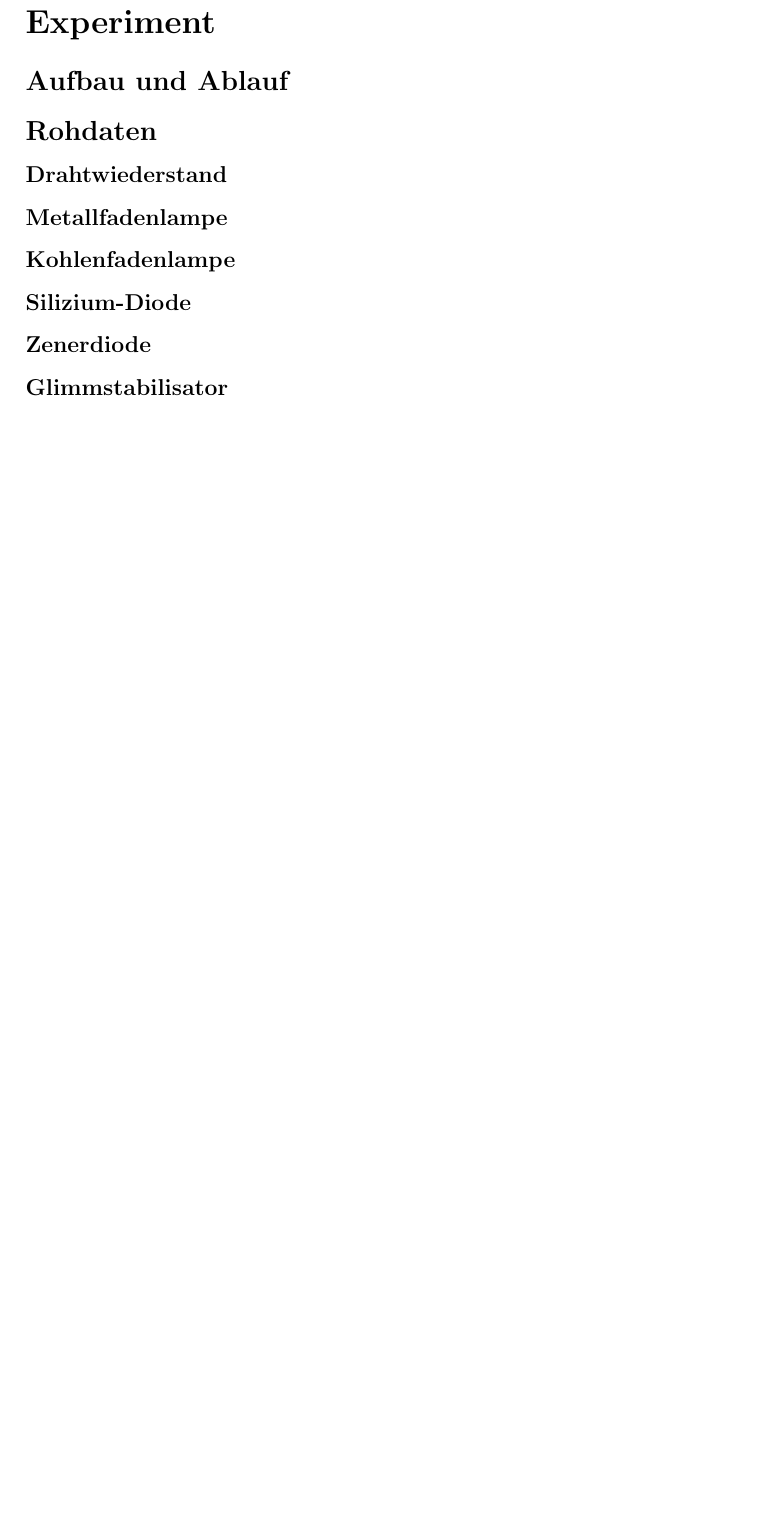
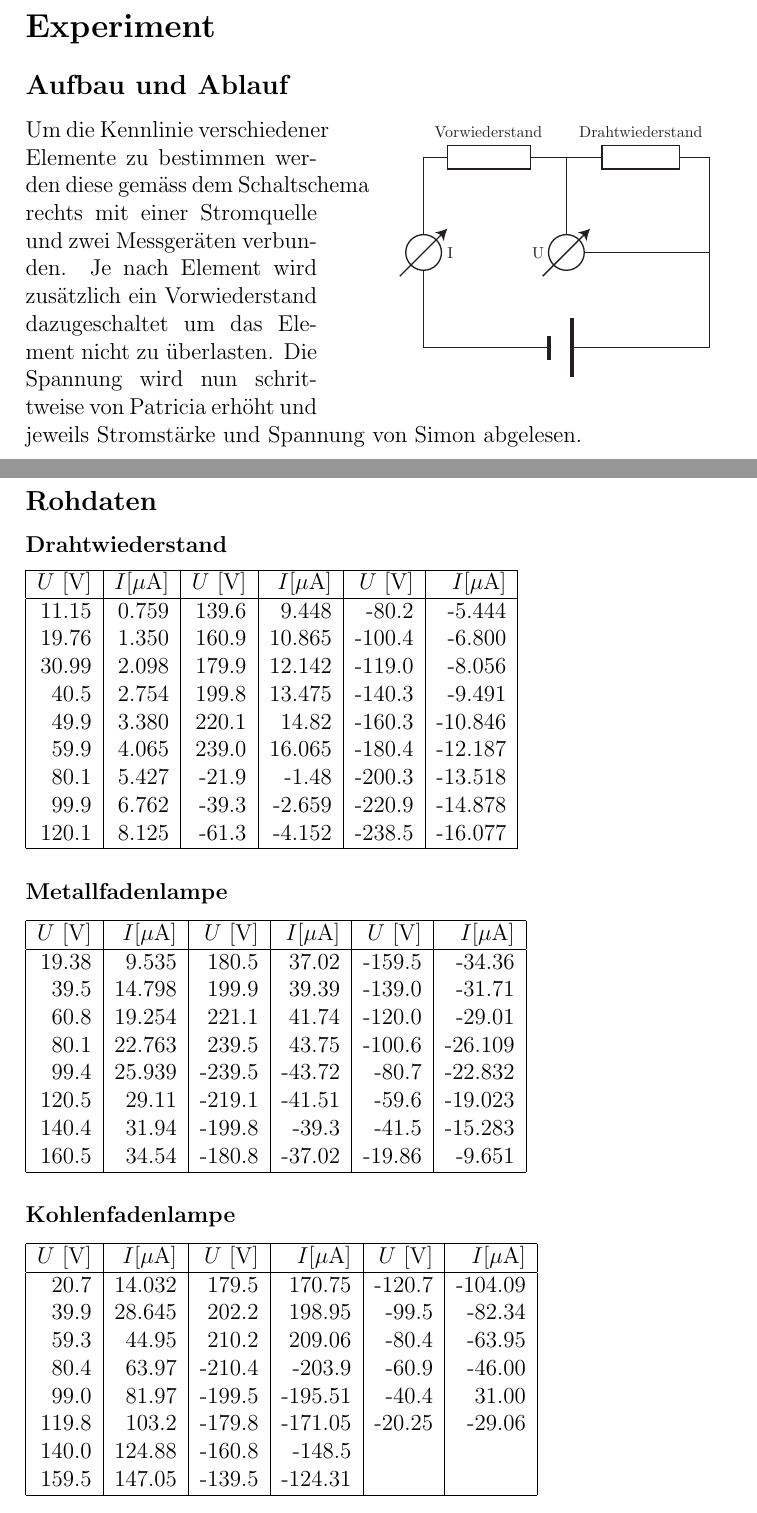
Before and after one commit to SpecialTaskForce/Praktikum-Physik, a LaTeX document (6/Leitercharakteristiken.tex): part of page 2 of 4 before the commit and two parts of pages 1 and 2 of 5 after it, the two joined at a grey line, cut so that both start at the same text, the shorter picture padded with empty space. Compiled offline with pdfLaTeX.

Commit message:
Raw data

```diff
--- a/6/Leitercharakteristiken.tex
+++ b/6/Leitercharakteristiken.tex
@@ -23,13 +23,63 @@
 \section*{Experiment}
 
 \subsection*{Aufbau und Ablauf}
+\begin{wrapfigure}{r}{8cm}
+\vspace{-15pt}
+\centering
+\includegraphics[width=6cm]{illustration.pdf}
+\end{wrapfigure}
+Um die Kennlinie verschiedener Elemente zu bestimmen werden diese gem\"ass dem Schaltschema rechts mit einer Stromquelle und zwei Messger\"aten verbunden. Je nach Element wird zus\"atzlich ein Vorwiederstand dazugeschaltet um das Element nicht zu \"uberlasten. Die Spannung wird nun schrittweise von Patricia erh\"oht und jeweils Stromst\"arke und Spannung von Simon abgelesen.
+
 
 \subsection*{Rohdaten}
 
 \subsubsection*{Drahtwiederstand}
+\begin{tabular}{|r|r|r|r|r|r|}
+\hline
+$U$ [V]&$I [\mu $A]&$U$ [V]&$I [\mu $A]&$U$ [V]&$I [\mu $A]\\
+\hline
+11.15&0.759&139.6&9.448&-80.2&-5.444\\
+19.76&1.350&160.9&10.865&-100.4&-6.800\\
+30.99&2.098&179.9&12.142&-119.0&-8.056\\
+40.5&2.754&199.8&13.475&-140.3&-9.491\\
+49.9&3.380&220.1&14.82&-160.3&-10.846\\
+59.9&4.065&239.0&16.065&-180.4&-12.187\\
+80.1&5.427&-21.9&-1.48&-200.3&-13.518\\
+99.9&6.762&-39.3&-2.659&-220.9&-14.878\\
+120.1&8.125&-61.3&-4.152&-238.5&-16.077\\
+\hline
+\end{tabular}
 
 \subsubsection*{Metallfadenlampe}
+\begin{tabular}{|r|r|r|r|r|r|}
+\hline
+$U$ [V]&$I [\mu $A]&$U$ [V]&$I [\mu $A]&$U$ [V]&$I [\mu $A]\\
+\hline
+19.38&9.535&180.5&37.02&-159.5&-34.36\\
+39.5&14.798&199.9&39.39&-139.0&-31.71\\
+60.8&19.254&221.1&41.74&-120.0&-29.01\\
+80.1&22.763&239.5&43.75&-100.6&-26.109\\
+99.4&25.939&-239.5&-43.72&-80.7&-22.832\\
+120.5&29.11&-219.1&-41.51&-59.6&-19.023\\
+140.4&31.94&-199.8&-39.3&-41.5&-15.283\\
+160.5&34.54&-180.8&-37.02&-19.86&-9.651\\
+\hline
+\end{tabular}
 
 \subsubsection*{Kohlenfadenlampe}
+\begin{tabular}{|r|r|r|r|r|r|}
+\hline
+$U$ [V]&$I [\mu $A]&$U$ [V]&$I [\mu $A]&$U$ [V]&$I [\mu $A]\\
+\hline
+20.7&14.032&179.5&170.75&-120.7&-104.09\\
+39.9&28.645&202.2&198.95&-99.5&-82.34\\
+59.3&44.95&210.2&209.06&-80.4&-63.95\\
+80.4&63.97&-210.4&-203.9&-60.9&-46.00\\
+99.0&81.97&-199.5&-195.51&-40.4&31.00\\
+119.8&103.2&-179.8&-171.05&-20.25&-29.06\\
+140.0&124.88&-160.8&-148.5&&\\
+159.5&147.05&-139.5&-124.31&&\\
+\hline
+\end{tabular}
 
 \subsubsection*{Silizium-Diode}
```
Also changed, not shown: 6/illustration.pdf (added), 6/Leitercharakteristiken.tex (36 more changed lines), 2 other files.
